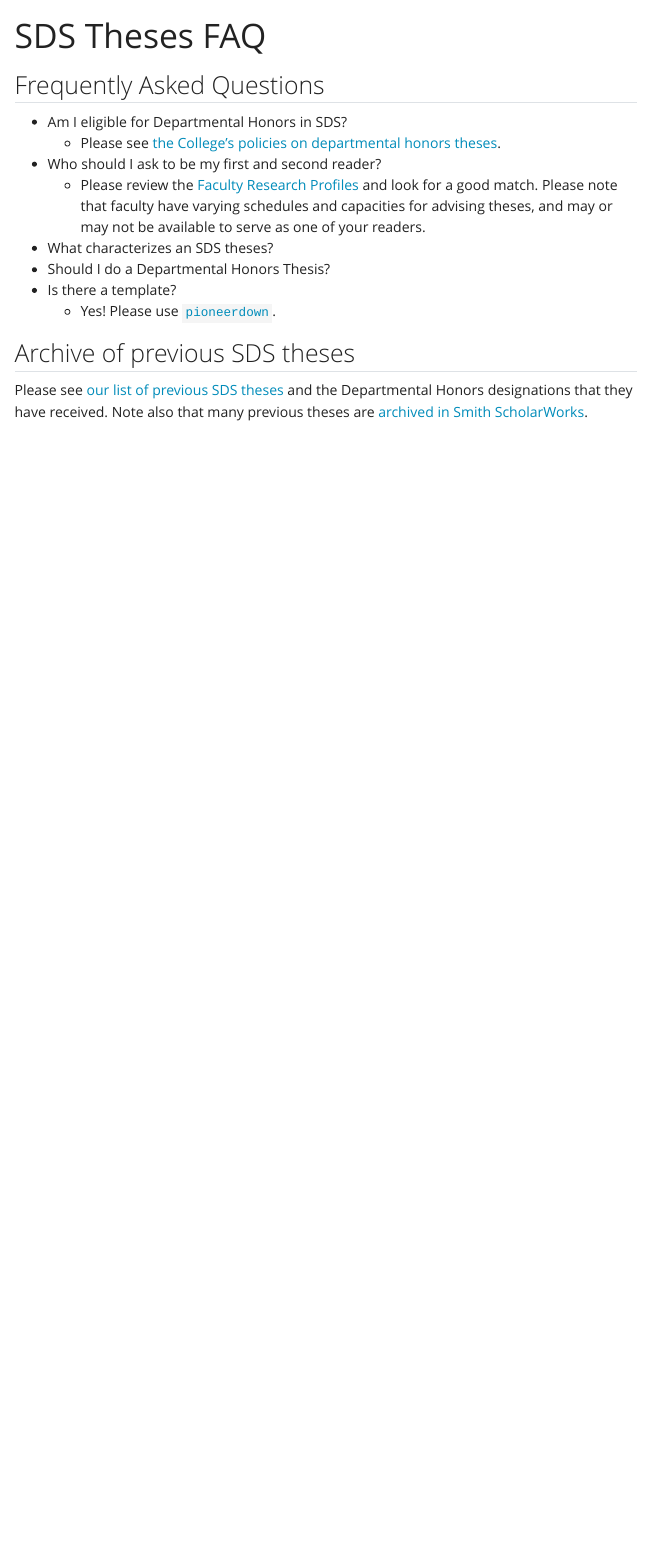
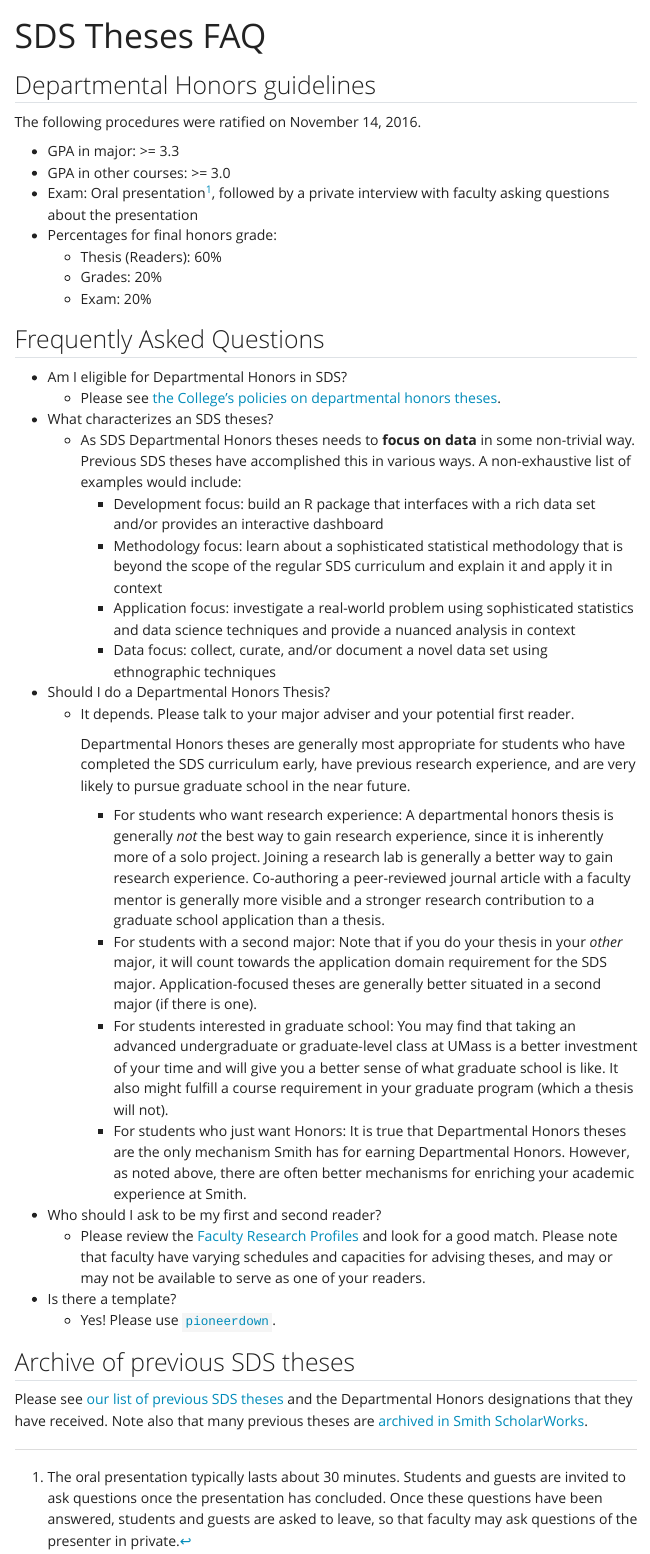
Before and after one commit to SmithCollege-SDS/smithcollege-sds.github.io, a Quarto document (theses.qmd): the page in a window 1100 px wide, from its top. Rendered offline with R 4.5, knitr and Pandoc in place of Quarto, with nearby package versions; menus at the side of the page are left out.

Commit message:
drafted thesis policy

```diff
--- a/_quarto.yml
+++ b/_quarto.yml
@@ -78,6 +78,5 @@ format:
   html:
     theme: yeti
     highlight: pygments
-    css: include/smith.css
     toc: true
     toc_float: true
--- a/theses.qmd
+++ b/theses.qmd
@@ -1,15 +1,41 @@
 ---
 title: "SDS Theses FAQ"
 ---
+
+## Departmental Honors guidelines
+
+The following procedures were ratified on November 14, 2016.
+
+- GPA in major: >= 3.3
+- GPA in other courses: >= 3.0
+- Exam: Oral presentation[^oral], followed by a private interview with faculty asking questions about the presentation
+- Percentages for final honors grade:
+    - Thesis (Readers): 60%
+    - Grades: 20%
+    - Exam: 20%
+
+[^oral]: The oral presentation typically lasts about 30 minutes. Students and guests are invited to ask questions once the presentation has concluded. Once these questions have been answered, students and guests are asked to leave, so that faculty may ask questions of the presenter in private.
 
 ## Frequently Asked Questions
 
 - Am I eligible for Departmental Honors in SDS?
     - Please see [the College's policies on departmental honors theses](https://www.smith.edu/academics/class-deans/departmental-honors).
+- What characterizes an SDS theses?
+    - As SDS Departmental Honors theses needs to **focus on data** in some non-trivial way. Previous SDS theses have accomplished this in various ways. A non-exhaustive list of examples would include:
+        - Development focus: build an R package that interfaces with a rich data set and/or provides an interactive dashboard
+        - Methodology focus: learn about a sophisticated statistical methodology that is beyond the scope of the regular SDS curriculum and explain it and apply it in context
+        - Application focus: investigate a real-world problem using sophisticated statistics and data science techniques and provide a nuanced analysis in context
+        - Data focus: collect, curate, and/or document a novel data set using ethnographic techniques
+- Should I do a Departmental Honors Thesis?
+    - It depends. Please talk to your major adviser and your potential first reader.
+
+      Departmental Honors theses are generally most appropriate for students who have completed the SDS curriculum early, have previous research experience, and are very likely to pursue graduate school in the near future.
+        - For students who want research experience: A departmental honors thesis is generally *not* the best way to gain research experience, since it is inherently more of a solo project. Joining a research lab is generally a better way to gain research experience. Co-authoring a peer-reviewed journal article with a faculty mentor is generally more visible and a stronger research contribution to a graduate school application than a thesis.
+        - For students with a second major: Note that if you do your thesis in your *other* major, it will count towards the application domain requirement for the SDS major. Application-focused theses are generally better situated in a second major (if there is one).
+        - For students interested in graduate school: You may find that taking an advanced undergraduate or graduate-level class at UMass is a better investment of your time and will give you a better sense of what graduate school is like. It also might fulfill a course requirement in your graduate program (which a thesis will not).
+        - For students who just want Honors: It is true that Departmental Honors theses are the only mechanism Smith has for earning Departmental Honors. However, as noted above, there are often better mechanisms for enriching your academic experience at Smith.
 - Who should I ask to be my first and second reader?
     - Please review the [Faculty Research Profiles](research.qmd) and look for a good match. Please note that faculty have varying schedules and capacities for advising theses, and may or may not be available to serve as one of your readers.
-- What characterizes an SDS theses?
-- Should I do a Departmental Honors Thesis?
 - Is there a template?
     - Yes! Please use [`pioneerdown`](https://github.com/SmithCollege-SDS/pioneerdown).
 
```
